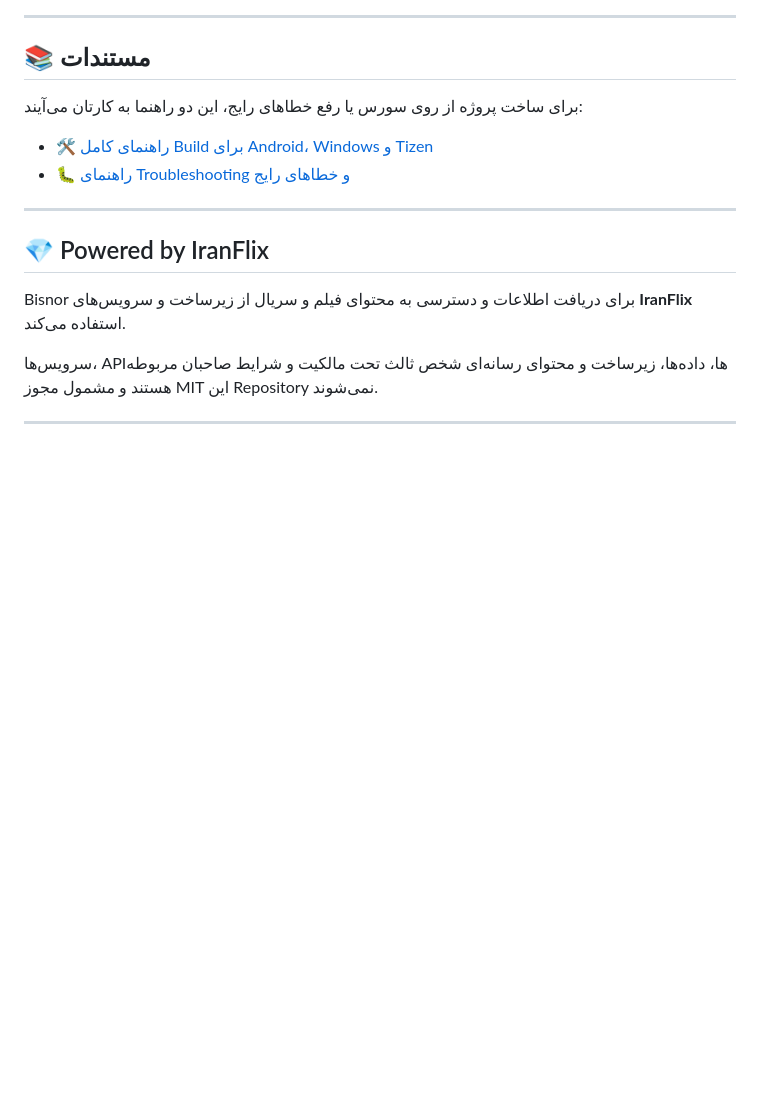
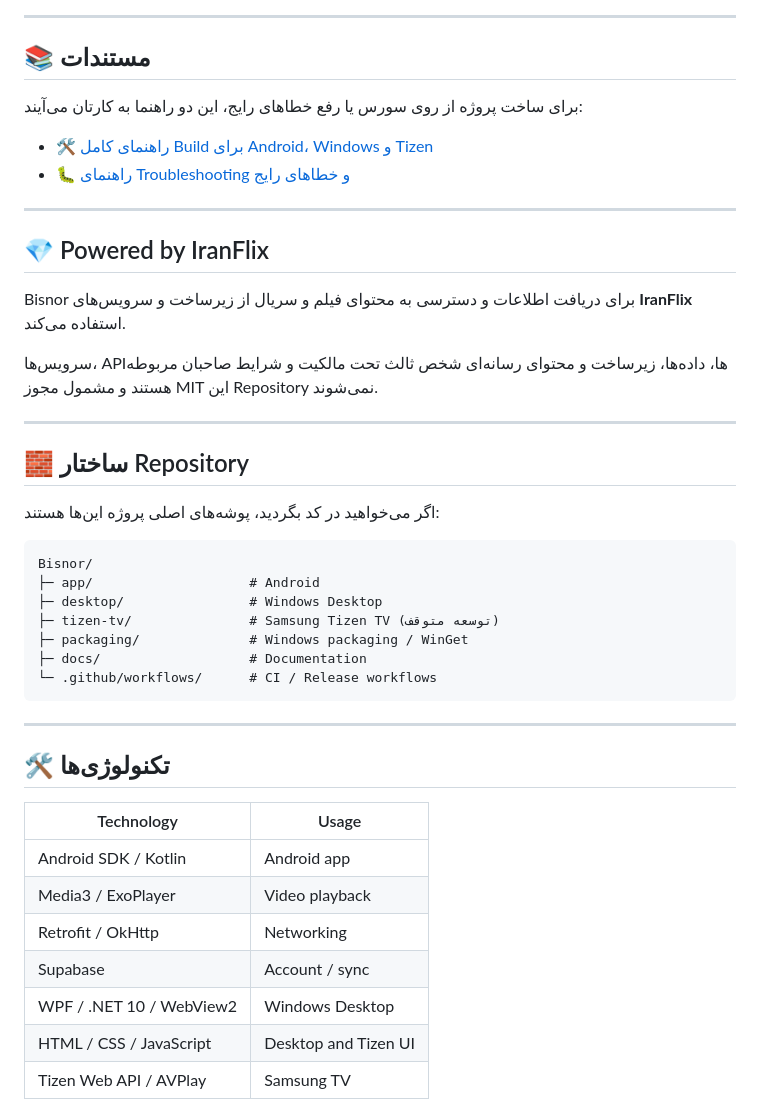
Before and after one commit to nikan48g/Bisnor, a Markdown page: README.md, the part around one of its changes. GitHub-like rendering; blank space fills up the shorter version.

Commit message:
Revise README structure and add new sections
Updated README.md to enhance structure and content.

````diff
--- a/README.md
+++ b/README.md
@@ -102,3 +108,37 @@ Bisnor برای دریافت اطلاعات و دسترسی به محتوای ف
 
 ---
 
+## 🧱 ساختار Repository
+
+اگر می‌خواهید در کد بگردید، پوشه‌های اصلی پروژه این‌ها هستند:
+
+<div dir="ltr">
+
+```
+Bisnor/
+├─ app/                    # Android
+├─ desktop/                # Windows Desktop
+├─ tizen-tv/               # Samsung Tizen TV (توسعه متوقف)
+├─ packaging/              # Windows packaging / WinGet
+├─ docs/                   # Documentation
+└─ .github/workflows/      # CI / Release workflows
+```
+
+</div>
+
+---
+
+## 🛠️ تکنولوژی‌ها
+
+<div dir="ltr">
+
+| Technology               | Usage                |
+| ------------------------ | -------------------- |
+| Android SDK / Kotlin     | Android app          |
+| Media3 / ExoPlayer       | Video playback       |
+| Retrofit / OkHttp        | Networking           |
+| Supabase                 | Account / sync       |
+| WPF / .NET 10 / WebView2 | Windows Desktop      |
+| HTML / CSS / JavaScript  | Desktop and Tizen UI |
+| Tizen Web API / AVPlay   | Samsung TV           |
+
````
Also changed, not shown: other parts of README.md (+12 -1 lines).
